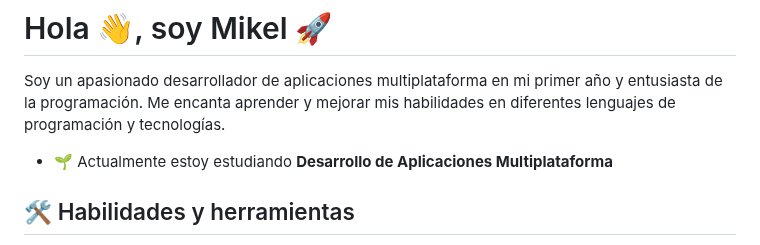
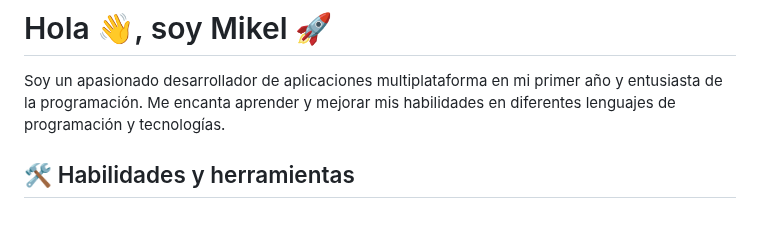
Before and after one commit to mikeldev0/byronnDev, a Markdown page: README.md, the part around the change. Rendered like a GitHub page; blank space fills up the shorter version.

```diff
--- a/README.md
+++ b/README.md
@@ -3,7 +3,6 @@
 # Hola 👋, soy Mikel 🚀
 
 Soy un apasionado desarrollador de aplicaciones multiplataforma en mi primer año y entusiasta de la programación. Me encanta aprender y mejorar mis habilidades en diferentes lenguajes de programación y tecnologías.
-- 🌱 Actualmente estoy estudiando **Desarrollo de Aplicaciones Multiplataforma**
 
 ## 🛠️ Habilidades y herramientas
 
```
